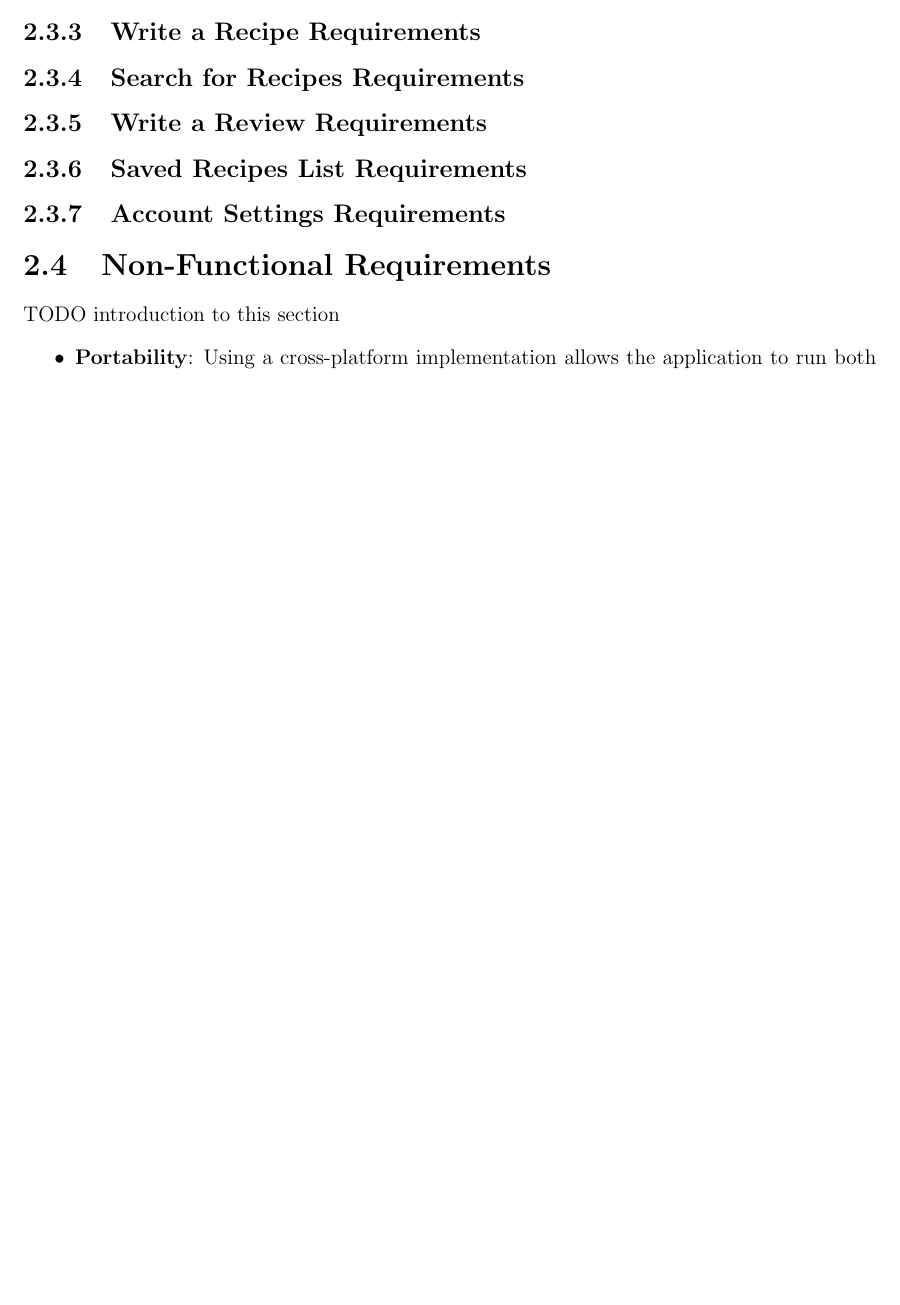
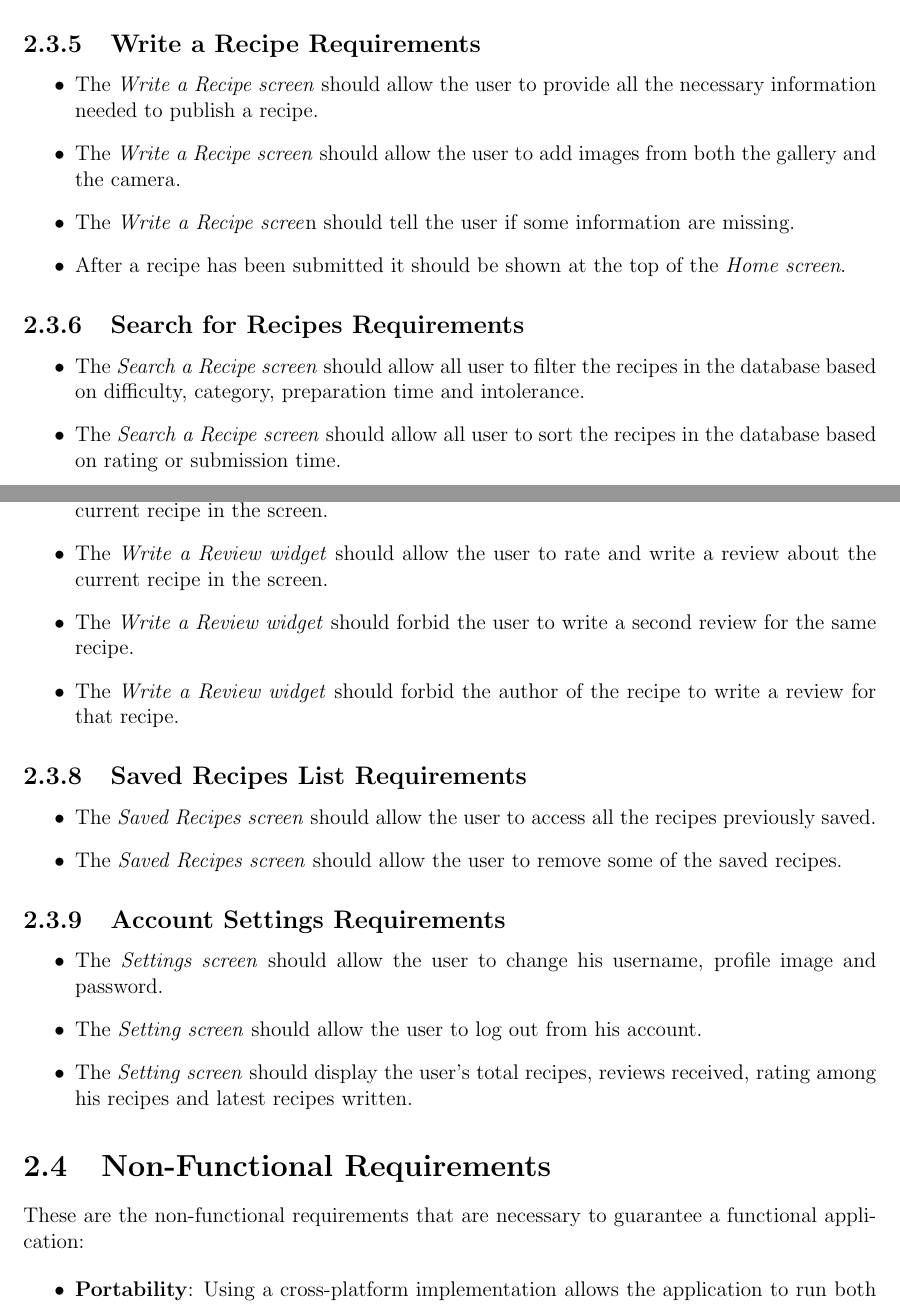
Before and after one commit to Alepassoni24/DIMA-project, a LaTeX thesis (Documentation/CookingTime.tex, which reads Documentation/2-General-Overview.tex): part of page 8 of 13 before the commit and two parts of pages 8 and 9 of 15 after it, the two joined at a grey line, cut so that both start at the same text, the shorter picture padded with empty space. Compiled offline with pdfLaTeX.

Commit message:
Added section 2.3 Functional requirements

```diff
--- a/Documentation/2-General-Overview.tex
+++ b/Documentation/2-General-Overview.tex
@@ -80,17 +105,43 @@
 
 	\subsection{Write a Recipe Requirements}
+		\begin{itemize}
+			\item The \textit{Write a Recipe screen} should allow the user to provide all the necessary information needed to publish a recipe.
+			\item The \textit{Write a Recipe screen} should allow the user to add images from both the gallery and the camera.
+			\item The \textit{Write a Recipe scree}n should tell the user if some information are missing.
+			\item After a recipe has been submitted it should be shown at the top of the \textit{Home screen}.
+		\end{itemize}
 
 	\subsection{Search for Recipes Requirements}
+		\begin{itemize}
+			\item The \textit{Search a Recipe screen} should allow all user to filter the recipes in the database based on difficulty, category, preparation time and intolerance.
+			\item The \textit{Search a Recipe screen} should allow all user to sort the recipes in the database based on rating or submission time.
+		\end{itemize}
 
-	\subsection{Write a Review Requirements}
+	\subsection{Review Requirements}
+		\begin{itemize}
+			\item The \textit{Reviews widget} should allow the user to read the most recent reviews about the current recipe in the screen.
+			\item The \textit{Write a Review widget} should allow the user to rate and write a review about the current recipe in the screen.
+			\item The \textit{Write a Review widget} should forbid the user to write a second review for the same recipe.
+			\item The \textit{Write a Review widget} should forbid the author of the recipe to write a review for that recipe.
+		\end{itemize}
 
 	\subsection{Saved Recipes List Requirements}
+		\begin{itemize}
+			\item The \textit{Saved Recipes screen} should allow the user to access all the recipes previously saved.
+			\item The \textit{Saved Recipes screen} should allow the user to remove some of the saved recipes.
+		\end{itemize}
 
 	\subsection{Account Settings Requirements}
+		\begin{itemize}
+			\item The \textit{Settings screen} should allow the user to change his username, profile image and password.
+			\item The \textit{Setting screen} should allow the user to log out from his account.
+			\item The \textit{Setting screen} should display the user's total recipes, reviews received, rating among his recipes and latest recipes written.
+		\end{itemize}
 
 
 \section{Non-Functional Requirements}
-TODO introduction to this section
+	These are the non-functional requirements that are necessary to guarantee a functional application:
+
 \begin{itemize}
 	\item \textbf{Portability}: Using a cross-platform implementation allows the application to run both in Android and iOS systems. The application could be run on different sized devices as well.
 
```
Also changed, not shown: Documentation/2-General-Overview.tex (25 more changed lines).
